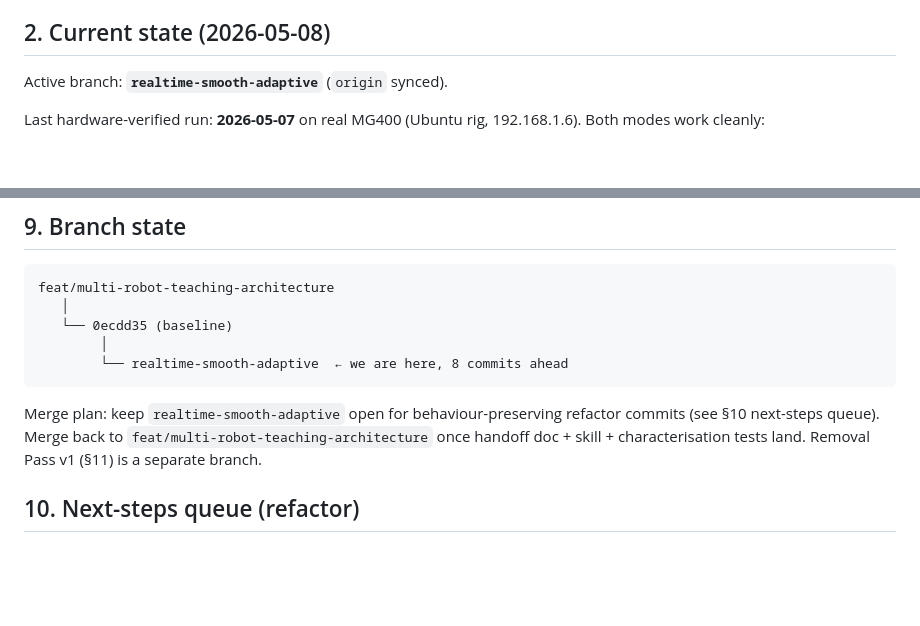
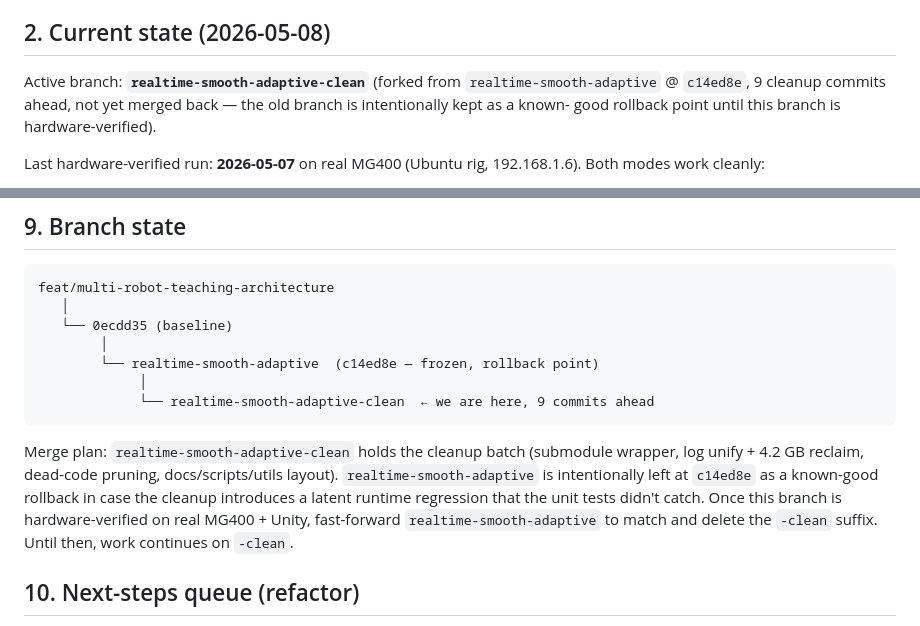
Before and after one commit to th0sun/project_teleop, a Markdown page: AGENTS.md, 2 parts joined by grey strips. GitHub-like rendering; blank space fills up the shorter version.

Commit message:
docs(AGENTS): rename active branch to realtime-smooth-adaptive-clean
The cleanup batch (submodule wrapper, log unify, dead code,
docs/scripts/utils layout) lives on a forked branch rather than
landing back on realtime-smooth-adaptive directly. That way
realtime-smooth-adaptive stays frozen at c14ed8e as a known-good
rollback point until the cleanup branch is hardware-verified on
real MG400 + Unity.

Updated §2 (Current state) and §9 (Branch state) to reflect the
new active branch and the deferred merge plan.

````diff
--- a/AGENTS.md
+++ b/AGENTS.md
@@ -26,7 +26,10 @@ being prepared for a second robot family.
 
 ## 2. Current state (2026-05-08)
 
-Active branch: **`realtime-smooth-adaptive`** (`origin` synced).
+Active branch: **`realtime-smooth-adaptive-clean`** (forked from
+`realtime-smooth-adaptive` @ `c14ed8e`, 9 cleanup commits ahead, not
+yet merged back — the old branch is intentionally kept as a known-
+good rollback point until this branch is hardware-verified).
 
 Last hardware-verified run: **2026-05-07** on real MG400 (Ubuntu rig,
 192.168.1.6). Both modes work cleanly:
@@ -247,13 +250,19 @@ feat/multi-robot-teaching-architecture
    │
    └── 0ecdd35 (baseline)
         │
-        └── realtime-smooth-adaptive  ← we are here, 8 commits ahead
+        └── realtime-smooth-adaptive  (c14ed8e — frozen, rollback point)
+             │
+             └── realtime-smooth-adaptive-clean  ← we are here, 9 commits ahead
 ```
 
-Merge plan: keep `realtime-smooth-adaptive` open for behaviour-preserving
-refactor commits (see §10 next-steps queue). Merge back to
-`feat/multi-robot-teaching-architecture` once handoff doc + skill +
-characterisation tests land. Removal Pass v1 (§11) is a separate branch.
+Merge plan: `realtime-smooth-adaptive-clean` holds the cleanup batch
+(submodule wrapper, log unify + 4.2 GB reclaim, dead-code pruning,
+docs/scripts/utils layout). `realtime-smooth-adaptive` is intentionally
+left at `c14ed8e` as a known-good rollback in case the cleanup
+introduces a latent runtime regression that the unit tests didn't
+catch. Once this branch is hardware-verified on real MG400 + Unity,
+fast-forward `realtime-smooth-adaptive` to match and delete the
+`-clean` suffix. Until then, work continues on `-clean`.
 
 ## 10. Next-steps queue (refactor)
 
````
